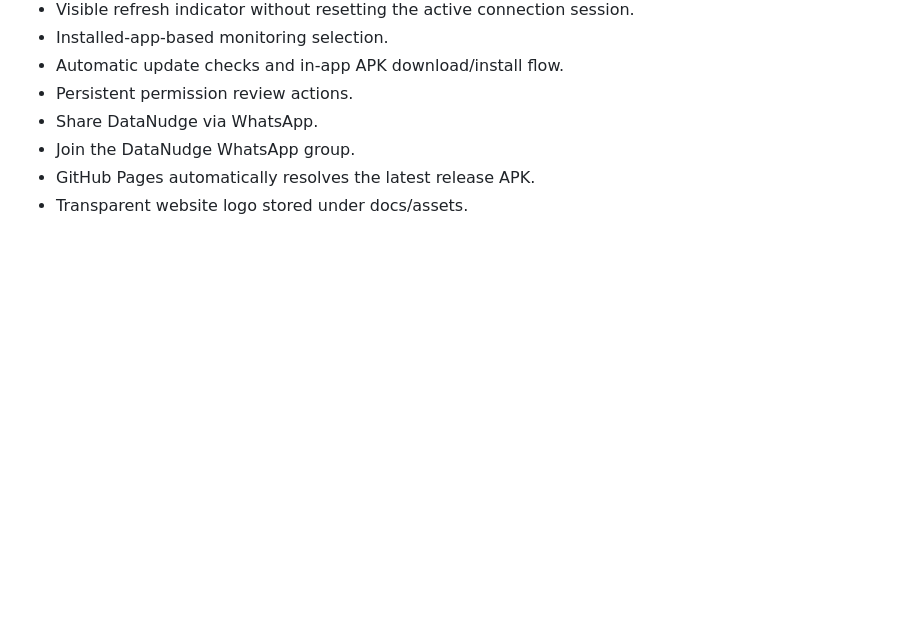
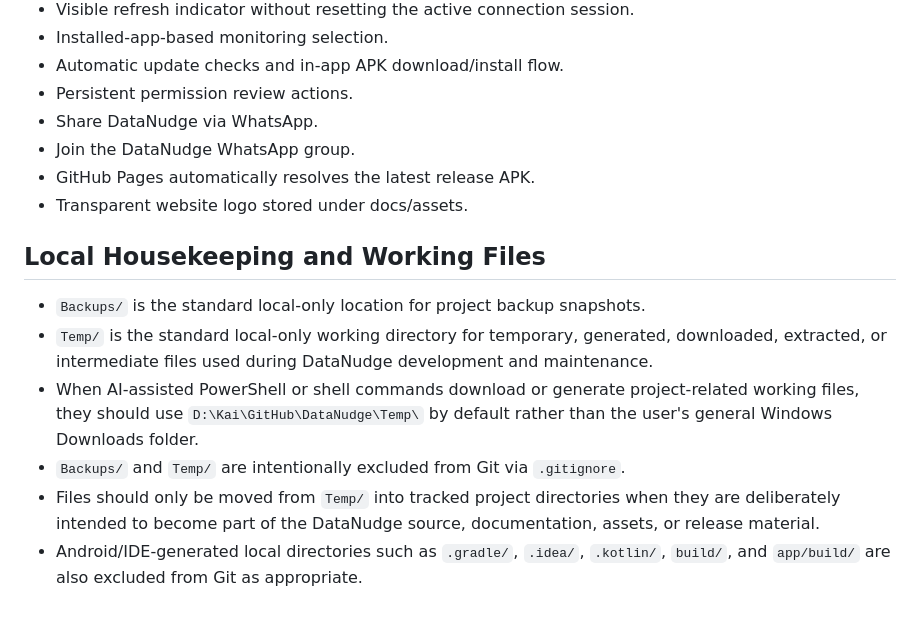
Before and after one commit to KaiEysselein/DataNudge, a Markdown page: HANDOVER.md, the part around the change. Rendered like a GitHub page; blank space fills up the shorter version.

Commit message:
Docs: document local housekeeping workflow

```diff
--- a/HANDOVER.md
+++ b/HANDOVER.md
@@ -422,3 +422,13 @@ browser or another registered link handler.
 - Join the DataNudge WhatsApp group.
 - GitHub Pages automatically resolves the latest release APK.
 - Transparent website logo stored under docs/assets.
+
+
+## Local Housekeeping and Working Files
+
+- `Backups/` is the standard local-only location for project backup snapshots.
+- `Temp/` is the standard local-only working directory for temporary, generated, downloaded, extracted, or intermediate files used during DataNudge development and maintenance.
+- When AI-assisted PowerShell or shell commands download or generate project-related working files, they should use `D:\Kai\GitHub\DataNudge\Temp\` by default rather than the user's general Windows Downloads folder.
+- `Backups/` and `Temp/` are intentionally excluded from Git via `.gitignore`.
+- Files should only be moved from `Temp/` into tracked project directories when they are deliberately intended to become part of the DataNudge source, documentation, assets, or release material.
+- Android/IDE-generated local directories such as `.gradle/`, `.idea/`, `.kotlin/`, `build/`, and `app/build/` are also excluded from Git as appropriate.
```
